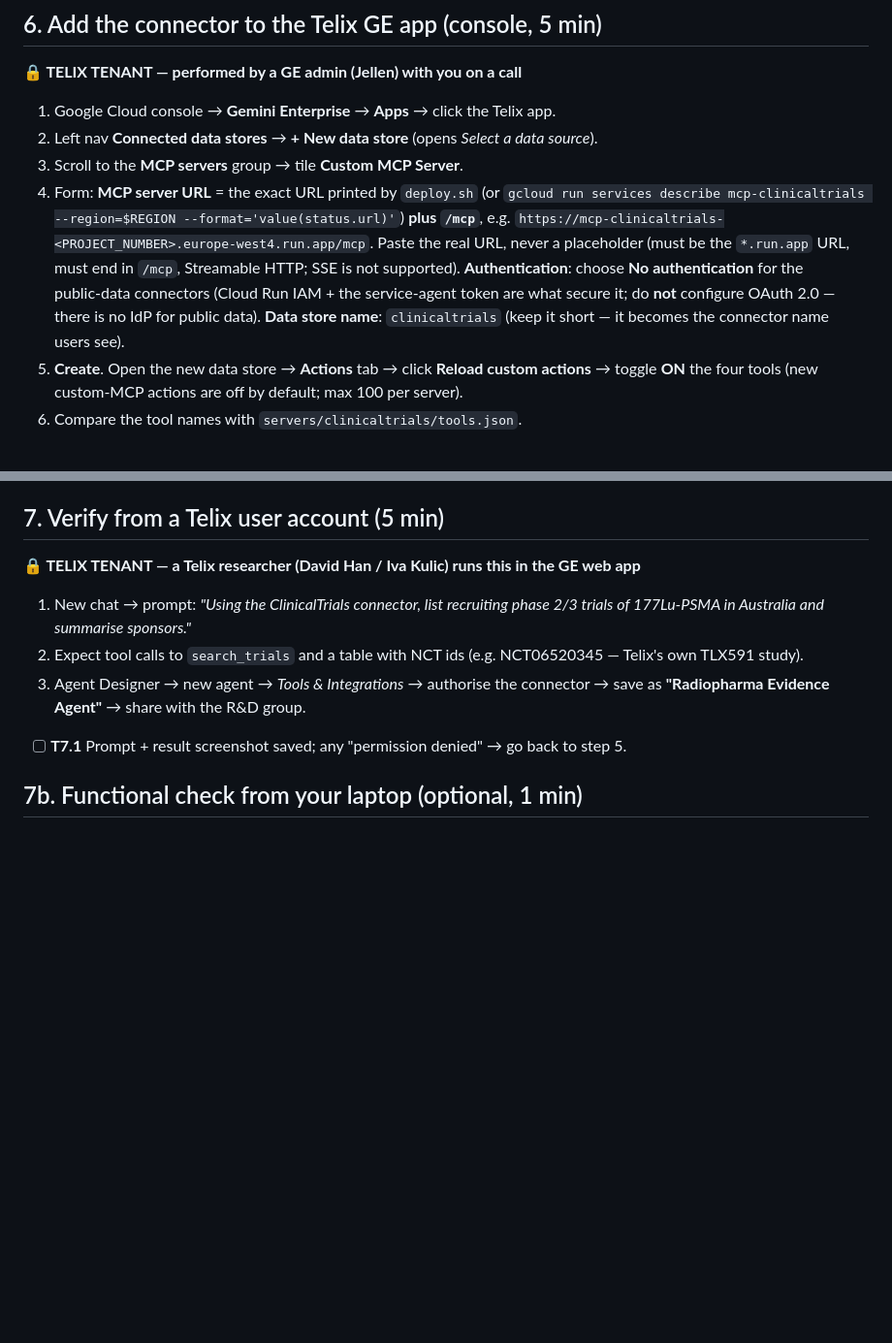
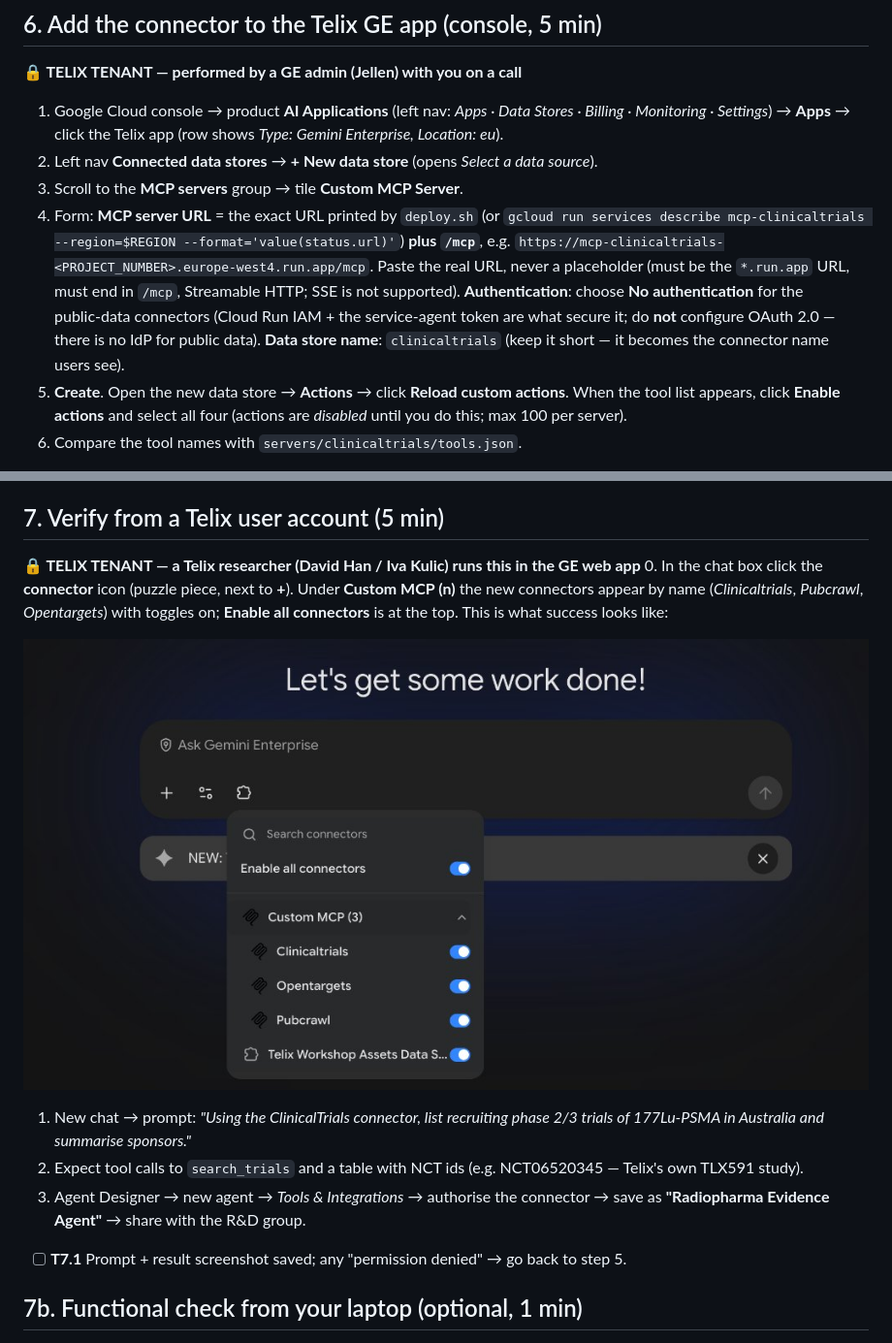
Before and after one commit to soheilage/telix-connectors, a Markdown page: README.md, 2 parts joined by grey strips. Shown at 97% size. Rendered like a GitHub page; pictures changed too: docs/images/ge-webapp-custom-mcp-connectors.jpg (added); blank space fills up the shorter version.

Commit message:
Runbook: real console labels (AI Applications, Reload custom actions, Enable actions), web-app connector picker screenshot

```diff
--- a/README.md
+++ b/README.md
@@ -115,13 +115,13 @@ template/deploy.sh clinicaltrials --allow-caller "$GE_SA"     # idempotent; adds
 ## 6. Add the connector to the Telix GE app (console, 5 min)
 
 **🔒 TELIX TENANT — performed by a GE admin (Jellen) with you on a call**
-1. Google Cloud console → **Gemini Enterprise** → **Apps** → click the Telix app.
+1. Google Cloud console → product **AI Applications** (left nav: *Apps · Data Stores · Billing · Monitoring · Settings*) → **Apps** → click the Telix app (row shows *Type: Gemini Enterprise, Location: eu*).
 2. Left nav **Connected data stores** → **+ New data store** (opens *Select a data source*).
 3. Scroll to the **MCP servers** group → tile **Custom MCP Server**.
 4. Form: **MCP server URL** = the exact URL printed by `deploy.sh` (or `gcloud run services describe mcp-clinicaltrials --region=$REGION --format='value(status.url)'`) **plus `/mcp`**, e.g. `https://mcp-clinicaltrials-<PROJECT_NUMBER>.europe-west4.run.app/mcp`. Paste the real URL, never a placeholder (must be the `*.run.app` URL, must end in `/mcp`, Streamable HTTP; SSE is not supported).
    **Authentication**: choose **No authentication** for the public‑data connectors (Cloud Run IAM + the service‑agent token are what secure it; do **not** configure OAuth 2.0 — there is no IdP for public data).
    **Data store name**: `clinicaltrials` (keep it short — it becomes the connector name users see).
-5. **Create**. Open the new data store → **Actions** tab → click **Reload custom actions** → toggle **ON** the four tools (new custom‑MCP actions are off by default; max 100 per server).
+5. **Create**. Open the new data store → **Actions** → click **Reload custom actions**. When the tool list appears, click **Enable actions** and select all four (actions are *disabled* until you do this; max 100 per server).
 6. Compare the tool names with `servers/clinicaltrials/tools.json`.
 - [ ] **T6.1** Screenshot of the data store with actions enabled → PoC folder.
 - [ ] **T6.2** *Custom MCP Server* tile missing/greyed → T0.1 or T5.3 not done, or the signed‑in admin lacks `roles/discoveryengine.admin`.
@@ -130,6 +130,10 @@ template/deploy.sh clinicaltrials --allow-caller "$GE_SA"     # idempotent; adds
 ## 7. Verify from a Telix user account (5 min)
 
 **🔒 TELIX TENANT — a Telix researcher (David Han / Iva Kulic) runs this in the GE web app**
+0. In the chat box click the **connector** icon (puzzle piece, next to **+**). Under **Custom MCP (n)** the new connectors appear by name (*Clinicaltrials*, *Pubcrawl*, *Opentargets*) with toggles on; **Enable all connectors** is at the top. This is what success looks like:
+
+   ![GE web app connectors](docs/images/ge-webapp-custom-mcp-connectors.jpg)
+
 1. New chat → prompt: *"Using the ClinicalTrials connector, list recruiting phase 2/3 trials of 177Lu‑PSMA in Australia and summarise sponsors."*
 2. Expect tool calls to `search_trials` and a table with NCT ids (e.g. NCT06520345 — Telix's own TLX591 study).
 3. Agent Designer → new agent → *Tools & Integrations* → authorise the connector → save as **"Radiopharma Evidence Agent"** → share with the R&D group.
```
Also changed, not shown: docs/checklist.md (+2 -1 lines).
